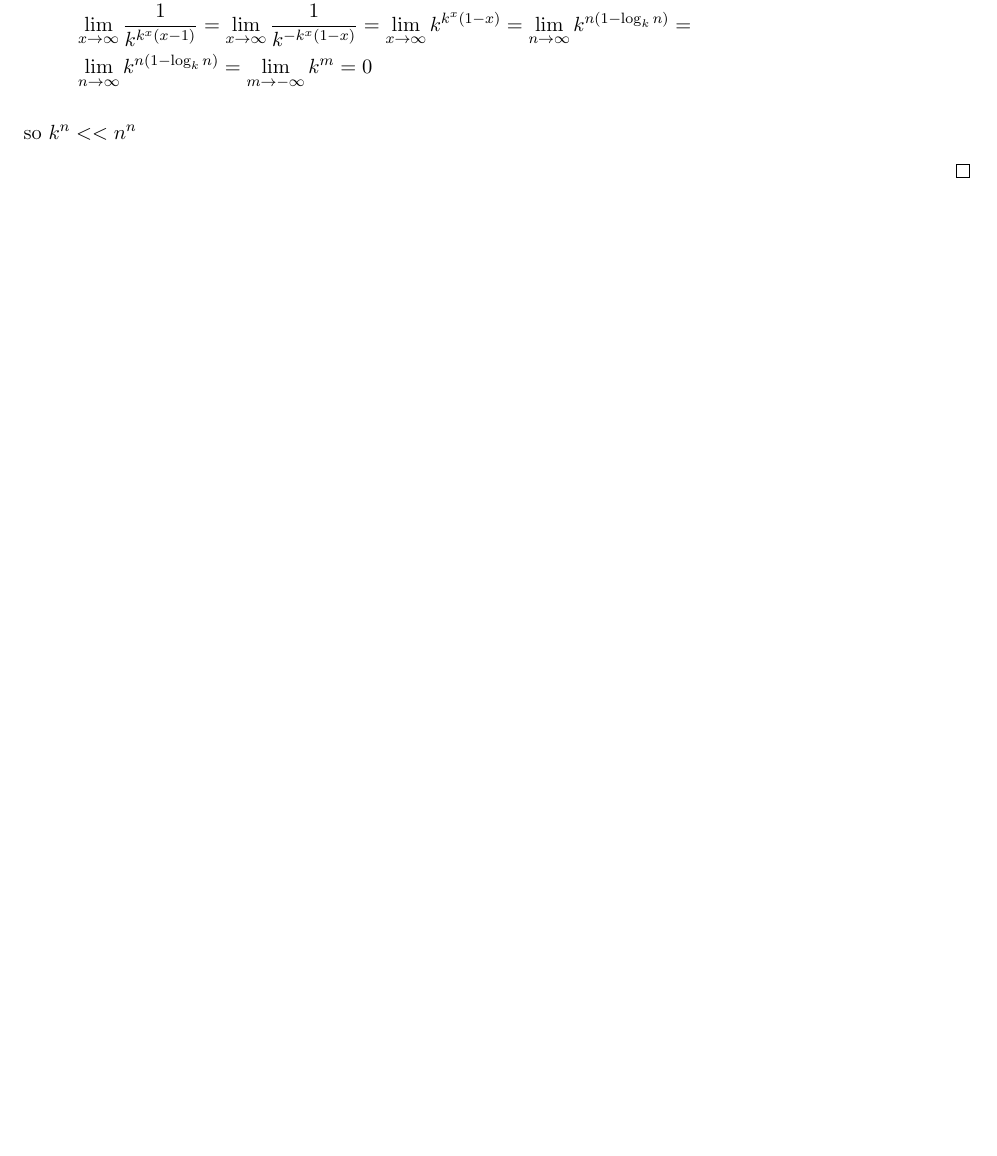
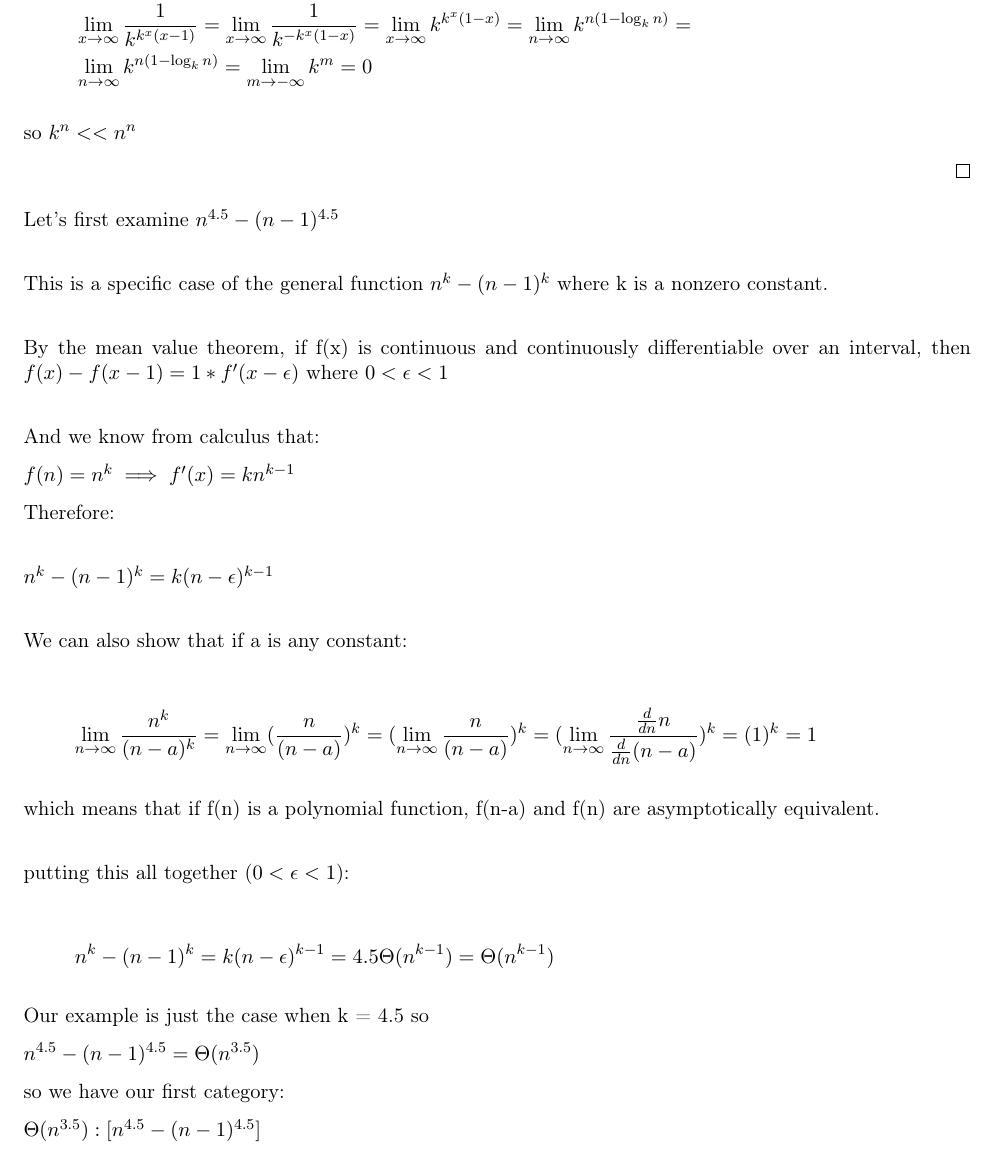
Before and after one commit to GautamMakheja/ece345, a LaTeX problem sheet (homework1.tex): part of page 9 of 13, cut so that both start at the same text, the shorter picture padded with empty space. Compiled offline with pdfLaTeX.

Commit message:
finished first question in 3

```diff
--- a/homework1.tex
+++ b/homework1.tex
@@ -406,6 +406,54 @@ I would also like to begin by proving $k^{n} << n^{n}$
 
 \end{proof}
 
+Let's first examine $n^{4.5} - (n - 1)^{4.5}$\\
+
+This is a specific case of the general function $n^{k} - (n - 1)^{k}$
+where k is a nonzero constant.\\
+
+By the mean value theorem, if f(x) is continuous and
+continuously differentiable over an interval, then
+$f(x) - f(x - 1) = 1 * f'(x - \epsilon)$ where $0 < \epsilon < 1$\\
+
+And we know from calculus that:
+
+$f(n) = n^{k} \implies f'(x) = kn^{k-1}$
+
+Therefore:\\
+
+$n^{k} - (n - 1)^{k} = k(n - \epsilon)^{k-1}$\\
+
+We can also show that if a is any constant:
+
+\begin{align*}
+\lim_{n \to \infty} \frac{n^{k}}{(n-a)^{k}} =
+\lim_{n \to \infty} (\frac{n}{(n-a)})^{k} =
+(\lim_{n \to \infty} \frac{n}{(n-a)})^{k} =
+(\lim_{n \to \infty} \frac{\frac{d}{dn}n}{\frac{d}{dn}(n-a)})^{k} =
+(1)^{k} =
+1
+\end{align*}
+
+which means that if f(n) is a polynomial function, f(n-a) and f(n)
+are asymptotically equivalent.\\
+
+putting this all together ($0 < \epsilon < 1$):
+
+\begin{align*}
+n^{k} - (n - 1)^{k} =
+k(n-\epsilon)^{k - 1} =
+4.5\Theta(n^{k - 1}) =
+\Theta(n^{k - 1})
+\end{align*}
+
+Our example is just the case when k = 4.5 so
+
+$n^{4.5} - (n - 1)^{4.5} = \Theta(n^{3.5})$
+
+so we have our first category:
+
+$\Theta(n^{3.5}): [n^{4.5} - (n - 1)^{4.5}]$
+
 \newpage
 \clearpage
 
```
Also changed, not shown: homework1.pdf.
